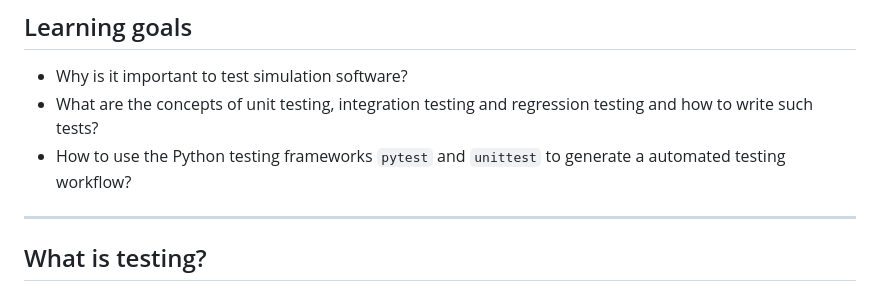
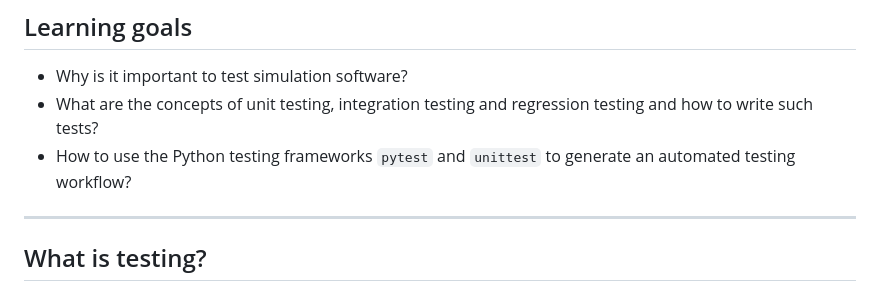
Before and after one commit to RSE-102/Lecture-Material, a Markdown page: 04_testing/intro_slides.md, the part around the change. Rendered like a GitHub page.

Commit message:
Testing: Fix typos

```diff
--- a/04_testing/intro_slides.md
+++ b/04_testing/intro_slides.md
@@ -31,7 +31,7 @@ slideOptions:
 
 - Why is it important to test simulation software?
 - What are the concepts of unit testing, integration testing and regression testing and how to write such tests?
-- How to use the Python testing frameworks `pytest` and `unittest` to generate a automated testing workflow?
+- How to use the Python testing frameworks `pytest` and `unittest` to generate an automated testing workflow?
 
 ---
 
```
Also changed, not shown: 04_testing/python_testing_demo.md (+1 -1 lines).
